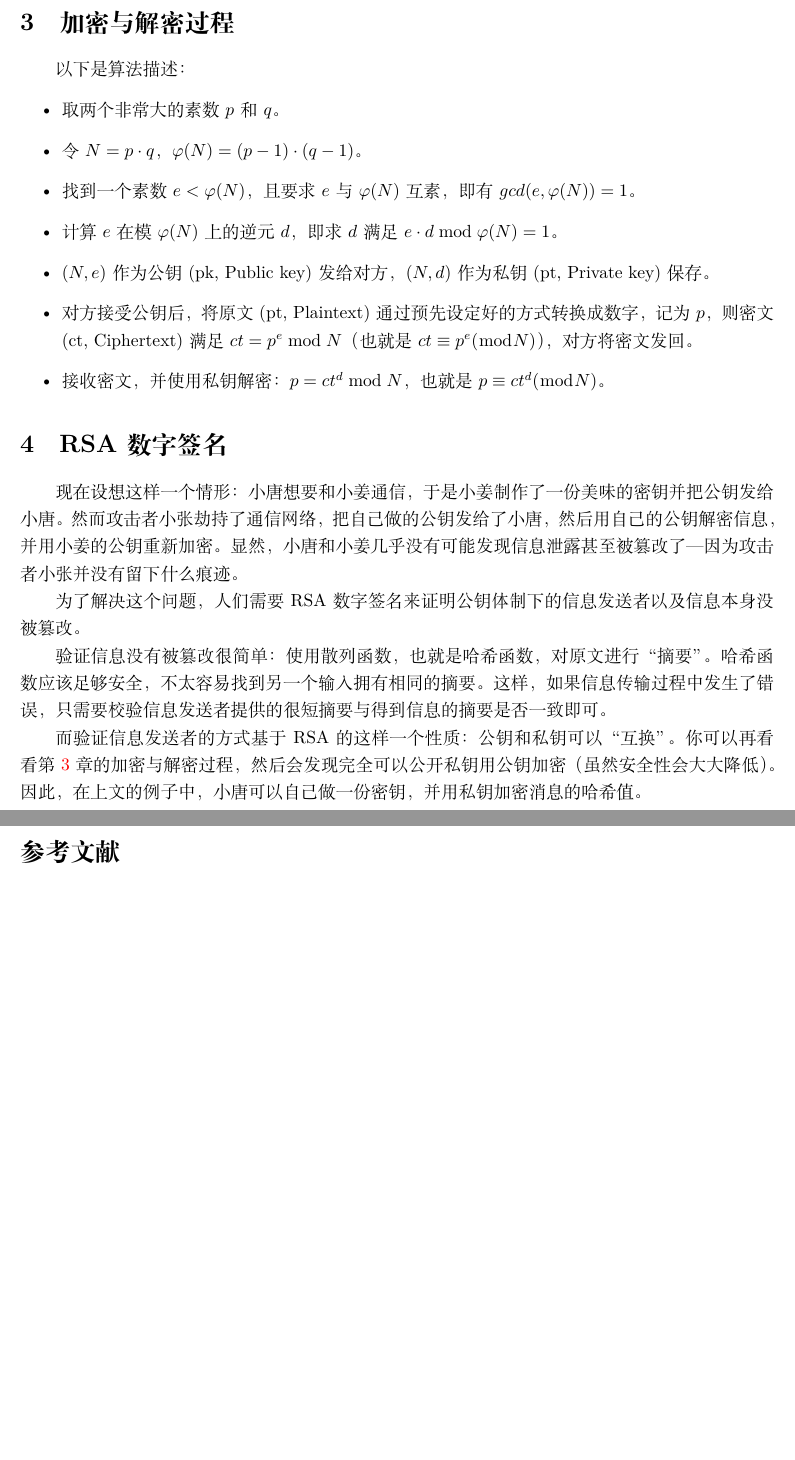
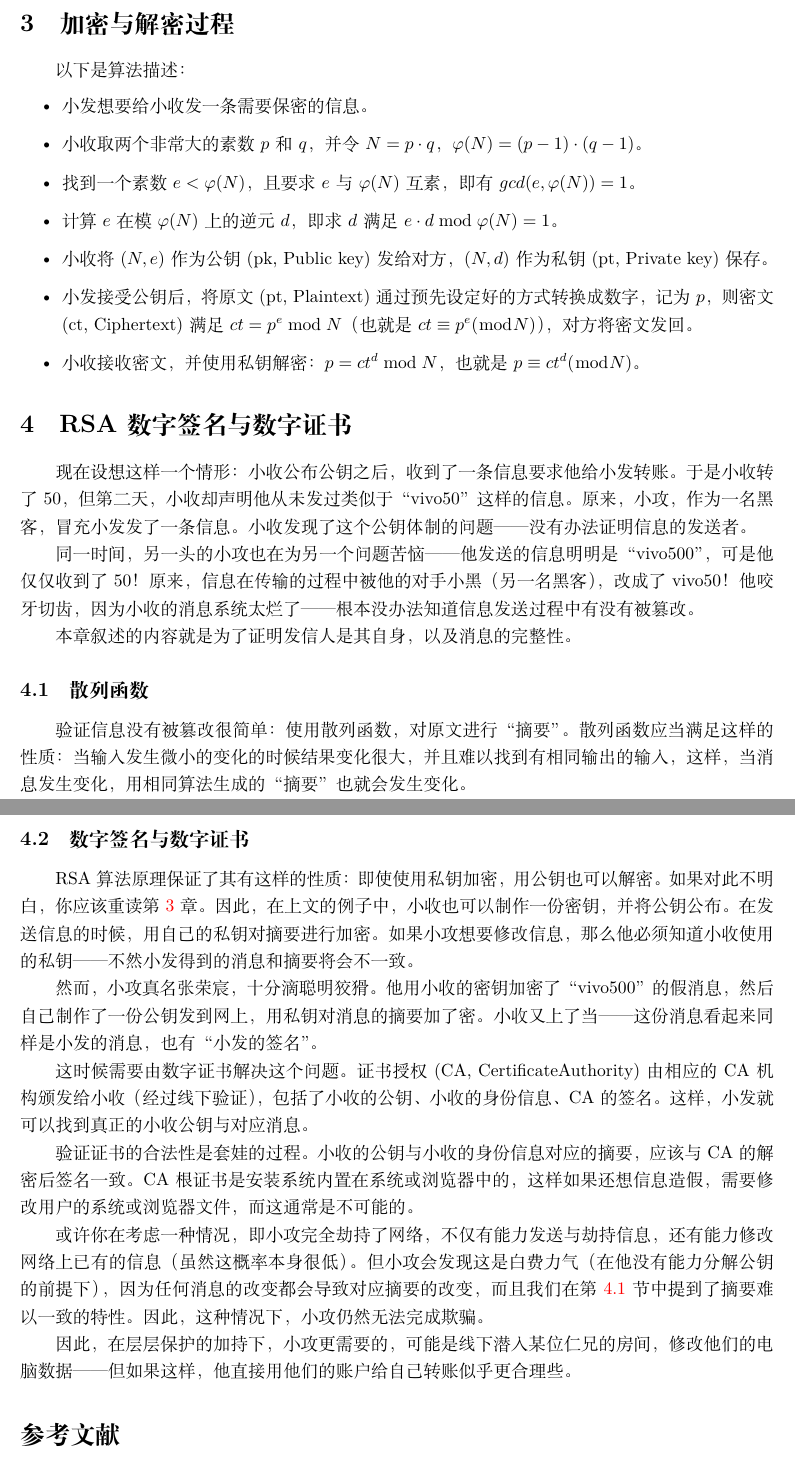
Before and after one commit to Crazy-13754/UCAS_CTF_WriteUp, a LaTeX paper (CRYPTO/rsa.tex): two parts of pages 5 and 6 of 6 before the commit and two parts of pages 4 and 5 of 5 after it, joined at a grey line, cut so that both start at the same text, the shorter picture padded with empty space. Compiled offline with XeLaTeX.

Commit message:
散列函数与数字证书

```diff
--- a/CRYPTO/rsa.tex
+++ b/CRYPTO/rsa.tex
@@ -145,24 +152,40 @@ $n$一定属于以上某条件，因为大于1的正整数都可以写成一系
 
 以下是算法描述：
 \begin{itemize}
-	\item 取两个非常大的素数$p$和$q$。
-	\item 令$N = p \cdot q$，$\varphi(N) = (p - 1) \cdot (q - 1)$。
+	\item 小发想要给小收发一条需要保密的信息。
+	\item 小收取两个非常大的素数$p$和$q$，并令$N = p \cdot q$，$\varphi(N) = (p - 1) \cdot (q - 1)$。
 	\item 找到一个素数$e < \varphi(N)$，且要求$e$与$\varphi(N)$互素，即有$gcd(e, \varphi(N)) = 1$。 % 先找d会怎么样，e不是素数会怎么样
 	\item 计算$e$在模$\varphi(N)$上的逆元$d$，即求$d$满足$e \cdot d \bmod \varphi(N) = 1$。
-	\item $(N, e)$作为公钥 (pk, Public key) 发给对方，$(N, d)$作为私钥(pt, Private key)保存。
-	\item 对方接受公钥后，将原文(pt, Plaintext)通过预先设定好的方式转换成数字，记为$p$，则密文(ct, Ciphertext)满足$ct = p ^ e \bmod N$（也就是$ct \equiv p ^ e (\bmod N)$），对方将密文发回。
-	\item 接收密文，并使用私钥解密：$p = ct ^ d \bmod N$，也就是$p \equiv ct ^ d (\bmod N)$。
+	\item 小收将$(N, e)$作为公钥 (pk, Public key) 发给对方，$(N, d)$作为私钥(pt, Private key)保存。
+	\item 小发接受公钥后，将原文(pt, Plaintext)通过预先设定好的方式转换成数字，记为$p$，则密文(ct, Ciphertext)满足$ct = p ^ e \bmod N$（也就是$ct \equiv p ^ e (\bmod N)$），对方将密文发回。
+	\item 小收接收密文，并使用私钥解密：$p = ct ^ d \bmod N$，也就是$p \equiv ct ^ d (\bmod N)$。
 \end{itemize}
 
-\section{RSA数字签名}
+\section{RSA数字签名与数字证书}
 
-现在设想这样一个情形：小唐想要和小姜通信，于是小姜制作了一份美味的密钥并把公钥发给小唐。然而攻击者小张劫持了通信网络，把自己做的公钥发给了小唐，然后用自己的公钥解密信息，并用小姜的公钥重新加密。显然，小唐和小姜几乎没有可能发现信息泄露甚至被篡改了---因为攻击者小张并没有留下什么痕迹。
+现在设想这样一个情形：小收公布公钥之后，收到了一条信息要求他给小发转账。于是小收转了50，但第二天，小收却声明他从未发过类似于“vivo50”这样的信息。原来，小攻，作为一名黑客，冒充小发发了一条信息。小收发现了这个公钥体制的问题——没有办法证明信息的发送者。
 
-为了解决这个问题，人们需要RSA数字签名来证明公钥体制下的信息发送者以及信息本身没被篡改。
+同一时间，另一头的小攻也在为另一个问题苦恼——他发送的信息明明是“vivo500”，可是他仅仅收到了50！原来，信息在传输的过程中被他的对手小黑（另一名黑客），改成了vivo50！他咬牙切齿，因为小收的消息系统太烂了——根本没办法知道信息发送过程中有没有被篡改。
 
-验证信息没有被篡改很简单：使用散列函数，也就是哈希函数，对原文进行“摘要”。哈希函数应该足够安全，不太容易找到另一个输入拥有相同的摘要。这样，如果信息传输过程中发生了错误，只需要校验信息发送者提供的很短摘要与得到信息的摘要是否一致即可。
+本章叙述的内容就是为了证明发信人是其自身，以及消息的完整性。
 
-而验证信息发送者的方式基于RSA的这样一个性质：公钥和私钥可以“互换”。你可以再看看第 \ref{加密与解密过程} 章的加密与解密过程，然后会发现完全可以公开私钥用公钥加密（虽然安全性会大大降低）。因此，在上文的例子中，小唐可以自己做一份密钥，并用私钥加密消息的哈希值。
+\subsection{散列函数} \label{散列函数}
+
+验证信息没有被篡改很简单：使用散列函数，对原文进行“摘要”。散列函数应当满足这样的性质：当输入发生微小的变化的时候结果变化很大，并且难以找到有相同输出的输入，这样，当消息发生变化，用相同算法生成的“摘要”也就会发生变化。 % 待补充
+
+\subsection{数字签名与数字证书}
+
+RSA算法原理保证了其有这样的性质：即使使用私钥加密，用公钥也可以解密。如果对此不明白，你应该重读第 \ref{加密与解密过程} 章。因此，在上文的例子中，小收也可以制作一份密钥，并将公钥公布。在发送信息的时候，用自己的私钥对摘要进行加密。如果小攻想要修改信息，那么他必须知道小收使用的私钥——不然小发得到的消息和摘要将会不一致。
+
+然而，小攻真名张荣宸，十分滴聪明狡猾。他用小收的密钥加密了“vivo500”的假消息，然后自己制作了一份公钥发到网上，用私钥对消息的摘要加了密。小收又上了当——这份消息看起来同样是小发的消息，也有“小发的签名”。
+
+这时候需要由数字证书解决这个问题。证书授权(CA, CertificateAuthority)由相应的CA机构颁发给小收（经过线下验证），包括了小收的公钥、小收的身份信息、CA的签名。这样，小发就可以找到真正的小收公钥与对应消息。
+
+验证证书的合法性是套娃的过程。小收的公钥与小收的身份信息对应的摘要，应该与CA的解密后签名一致。CA根证书是安装系统内置在系统或浏览器中的，这样如果还想信息造假，需要修改用户的系统或浏览器文件，而这通常是不可能的。
+
+或许你在考虑一种情况，即小攻完全劫持了网络，不仅有能力发送与劫持信息，还有能力修改网络上已有的信息（虽然这概率本身很低）。但小攻会发现这是白费力气（在他没有能力分解公钥的前提下），因为任何消息的改变都会导致对应摘要的改变，而且我们在第 \ref{散列函数} 节中提到了摘要难以一致的特性。因此，这种情况下，小攻仍然无法完成欺骗。
+
+因此，在层层保护的加持下，小攻更需要的，可能是线下潜入某位仁兄的房间，修改他们的电脑数据——但如果这样，他直接用他们的账户给自己转账似乎更合理些。
 
 \bibliography{contents/rsaref} % 导入bib
 \bibliographystyle{plain} % 参考文献排版风格
```
Also changed, not shown: CRYPTO/rsa.pdf, CRYPTO/rsa.tex (13 more changed lines).
